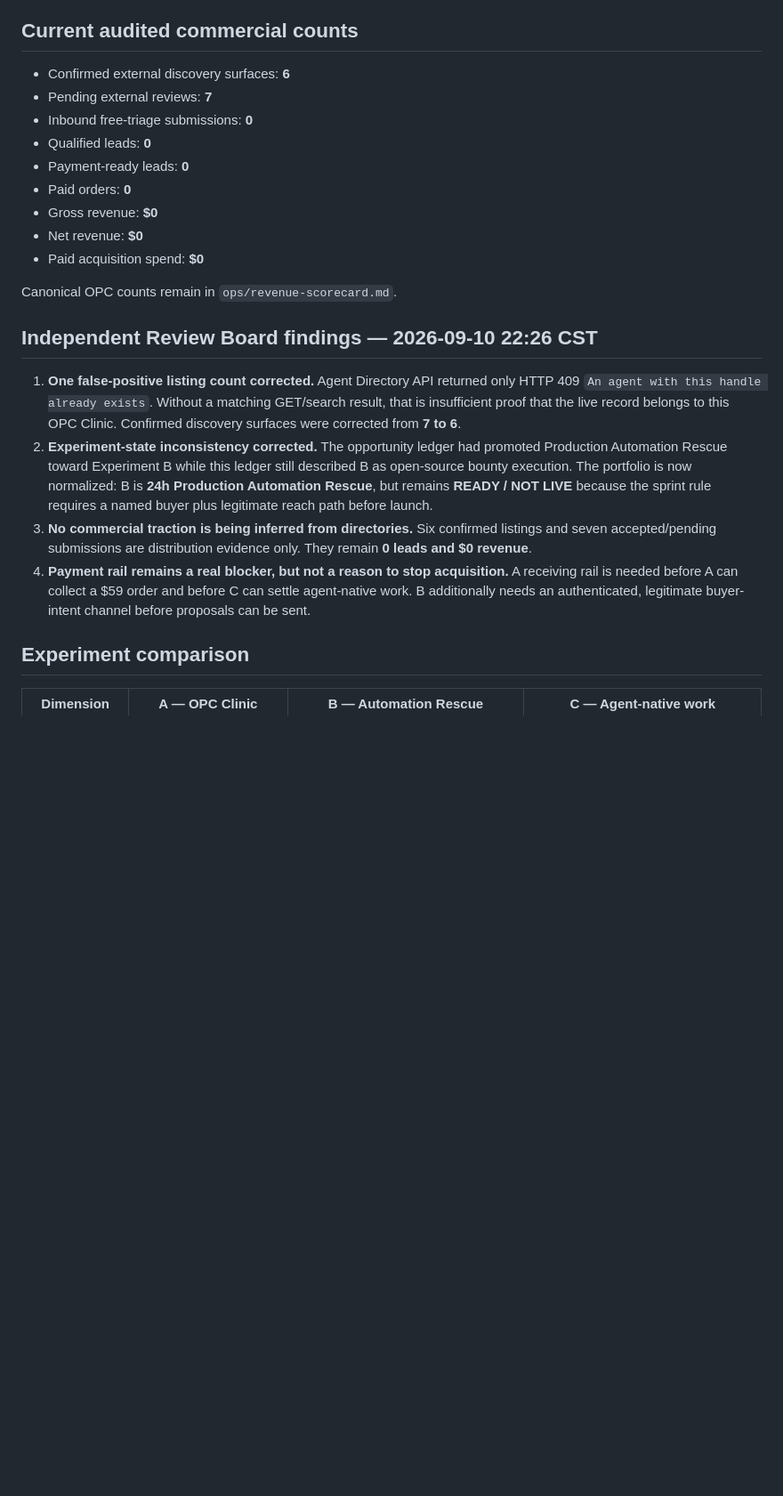
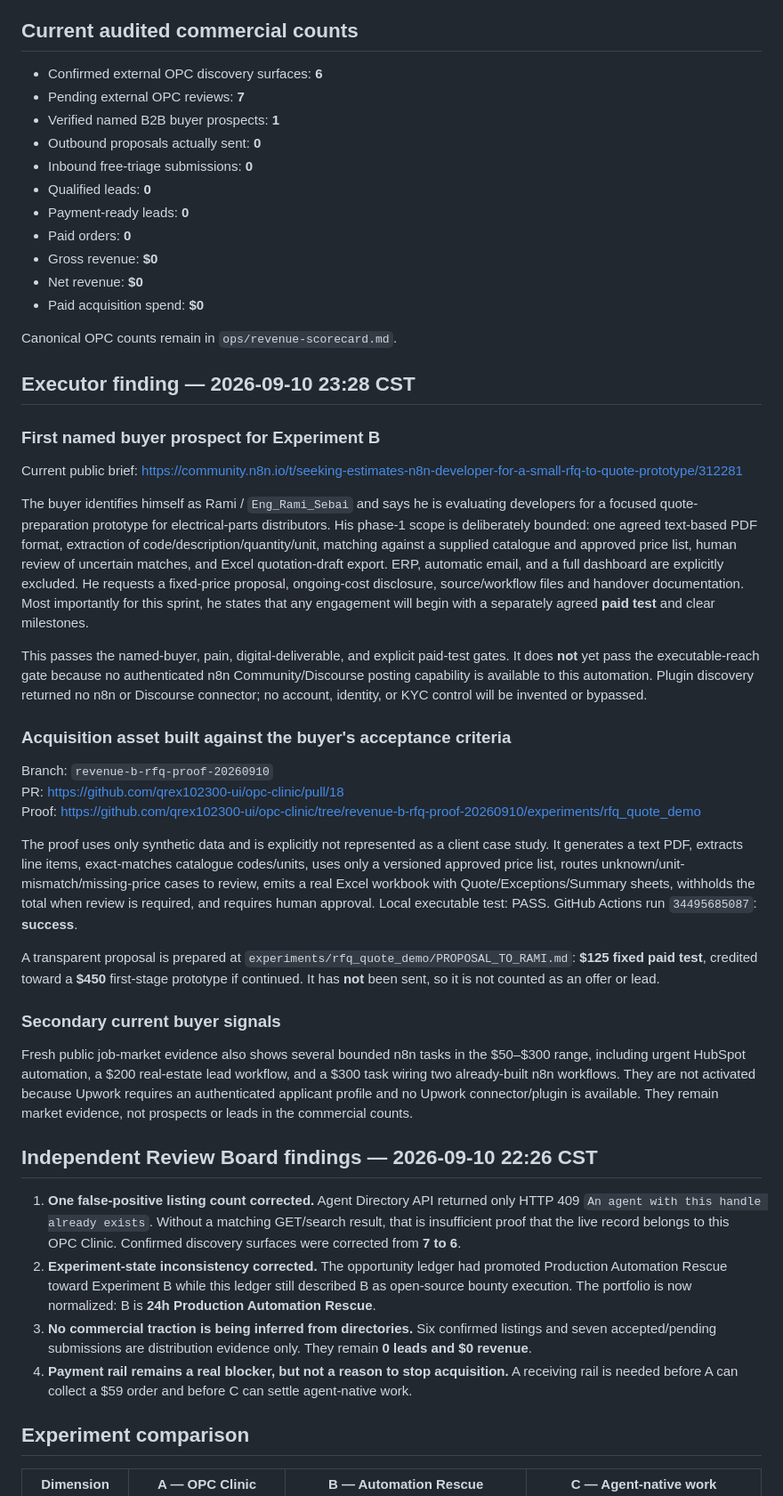
Before and after one commit to qrex102300-ui/opc-clinic, a Markdown page: ops/survival-sprint-ledger.md, the part around one of its changes. Shown at 89% size. Rendered like a GitHub page; blank space fills up the shorter version.

Commit message:
Record first named paid-test buyer prospect for experiment B

```diff
--- a/ops/survival-sprint-ledger.md
+++ b/ops/survival-sprint-ledger.md
@@ -18,8 +18,10 @@ The bounty track remains opportunistic research, not a live experiment. High-dol
 
 ## Current audited commercial counts
 
-- Confirmed external discovery surfaces: **6**
-- Pending external reviews: **7**
+- Confirmed external OPC discovery surfaces: **6**
+- Pending external OPC reviews: **7**
+- Verified named B2B buyer prospects: **1**
+- Outbound proposals actually sent: **0**
 - Inbound free-triage submissions: **0**
 - Qualified leads: **0**
 - Payment-ready leads: **0**
@@ -30,12 +32,36 @@ The bounty track remains opportunistic research, not a live experiment. High-dol
 
 Canonical OPC counts remain in `ops/revenue-scorecard.md`.
 
+## Executor finding — 2026-09-10 23:28 CST
+
+### First named buyer prospect for Experiment B
+
+Current public brief: https://community.n8n.io/t/seeking-estimates-n8n-developer-for-a-small-rfq-to-quote-prototype/312281
+
+The buyer identifies himself as Rami / `Eng_Rami_Sebai` and says he is evaluating developers for a focused quote-preparation prototype for electrical-parts distributors. His phase-1 scope is deliberately bounded: one agreed text-based PDF format, extraction of code/description/quantity/unit, matching against a supplied catalogue and approved price list, human review of uncertain matches, and Excel quotation-draft export. ERP, automatic email, and a full dashboard are explicitly excluded. He requests a fixed-price proposal, ongoing-cost disclosure, source/workflow files and handover documentation. Most importantly for this sprint, he states that any engagement will begin with a separately agreed **paid test** and clear milestones.
+
+This passes the named-buyer, pain, digital-deliverable, and explicit paid-test gates. It does **not** yet pass the executable-reach gate because no authenticated n8n Community/Discourse posting capability is available to this automation. Plugin discovery returned no n8n or Discourse connector; no account, identity, or KYC control will be invented or bypassed.
+
+### Acquisition asset built against the buyer's acceptance criteria
+
+Branch: `revenue-b-rfq-proof-20260910`
+PR: https://github.com/qrex102300-ui/opc-clinic/pull/18
+Proof: https://github.com/qrex102300-ui/opc-clinic/tree/revenue-b-rfq-proof-20260910/experiments/rfq_quote_demo
+
+The proof uses only synthetic data and is explicitly not represented as a client case study. It generates a text PDF, extracts line items, exact-matches catalogue codes/units, uses only a versioned approved price list, routes unknown/unit-mismatch/missing-price cases to review, emits a real Excel workbook with Quote/Exceptions/Summary sheets, withholds the total when review is required, and requires human approval. Local executable test: PASS. GitHub Actions run `34495685087`: **success**.
+
+A transparent proposal is prepared at `experiments/rfq_quote_demo/PROPOSAL_TO_RAMI.md`: **$125 fixed paid test**, credited toward a **$450** first-stage prototype if continued. It has **not** been sent, so it is not counted as an offer or lead.
+
+### Secondary current buyer signals
+
+Fresh public job-market evidence also shows several bounded n8n tasks in the $50–$300 range, including urgent HubSpot automation, a $200 real-estate lead workflow, and a $300 task wiring two already-built n8n workflows. They are not activated because Upwork requires an authenticated applicant profile and no Upwork connector/plugin is available. They remain market evidence, not prospects or leads in the commercial counts.
+
 ## Independent Review Board findings — 2026-09-10 22:26 CST
 
 1. **One false-positive listing count corrected.** Agent Directory API returned only HTTP 409 `An agent with this handle already exists`. Without a matching GET/search result, that is insufficient proof that the live record belongs to this OPC Clinic. Confirmed discovery surfaces were corrected from **7 to 6**.
-2. **Experiment-state inconsistency corrected.** The opportunity ledger had promoted Production Automation Rescue toward Experiment B while this ledger still described B as open-source bounty execution. The portfolio is now normalized: B is **24h Production Automation Rescue**, but remains **READY / NOT LIVE** because the sprint rule requires a named buyer plus legitimate reach path before launch.
+2. **Experiment-state inconsistency corrected.** The opportunity ledger had promoted Production Automation Rescue toward Experiment B while this ledger still described B as open-source bounty execution. The portfolio is now normalized: B is **24h Production Automation Rescue**.
 3. **No commercial traction is being inferred from directories.** Six confirmed listings and seven accepted/pending submissions are distribution evidence only. They remain **0 leads and $0 revenue**.
-4. **Payment rail remains a real blocker, but not a reason to stop acquisition.** A receiving rail is needed before A can collect a $59 order and before C can settle agent-native work. B additionally needs an authenticated, legitimate buyer-intent channel before proposals can be sent.
+4. **Payment rail remains a real blocker, but not a reason to stop acquisition.** A receiving rail is needed before A can collect a $59 order and before C can settle agent-native work.
 
 ## Experiment comparison
 
```
Also changed, not shown: other parts of ops/survival-sprint-ledger.md (+11 -13 lines).
